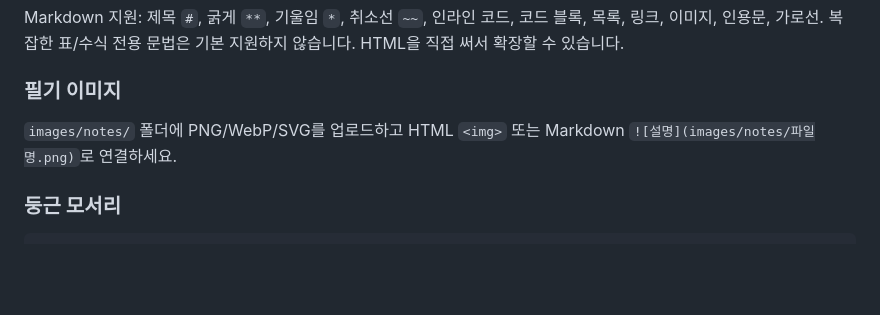
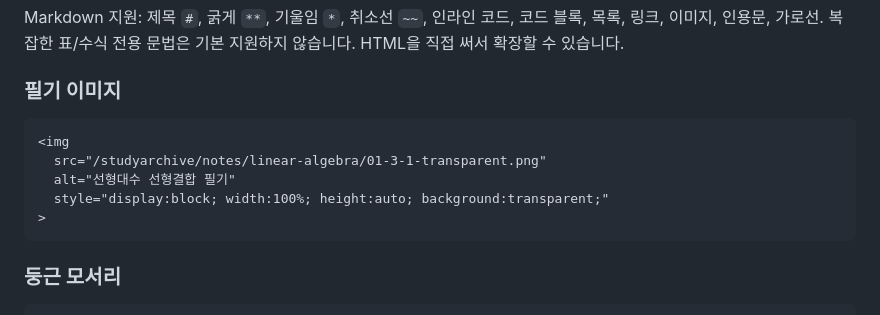
Before and after one commit to 3414401/studyarchive, a Markdown page: README.md, the part around the change. Drawn GitHub-style; blank space fills up the shorter version.

````diff
--- a/README.md
+++ b/README.md
@@ -100,8 +100,13 @@
 Markdown 지원: 제목 `#`, 굵게 `**`, 기울임 `*`, 취소선 `~~`, 인라인 코드, 코드 블록, 목록, 링크, 이미지, 인용문, 가로선. 복잡한 표/수식 전용 문법은 기본 지원하지 않습니다. HTML을 직접 써서 확장할 수 있습니다.
 
 ### 필기 이미지
-
-`images/notes/` 폴더에 PNG/WebP/SVG를 업로드하고 HTML `<img>` 또는 Markdown `![설명](images/notes/파일명.png)`로 연결하세요.
+```
+<img
+  src="/studyarchive/notes/linear-algebra/01-3-1-transparent.png"
+  alt="선형대수 선형결합 필기"
+  style="display:block; width:100%; height:auto; background:transparent;"
+>
+```
 
 ### 둥근 모서리
 ```
````
